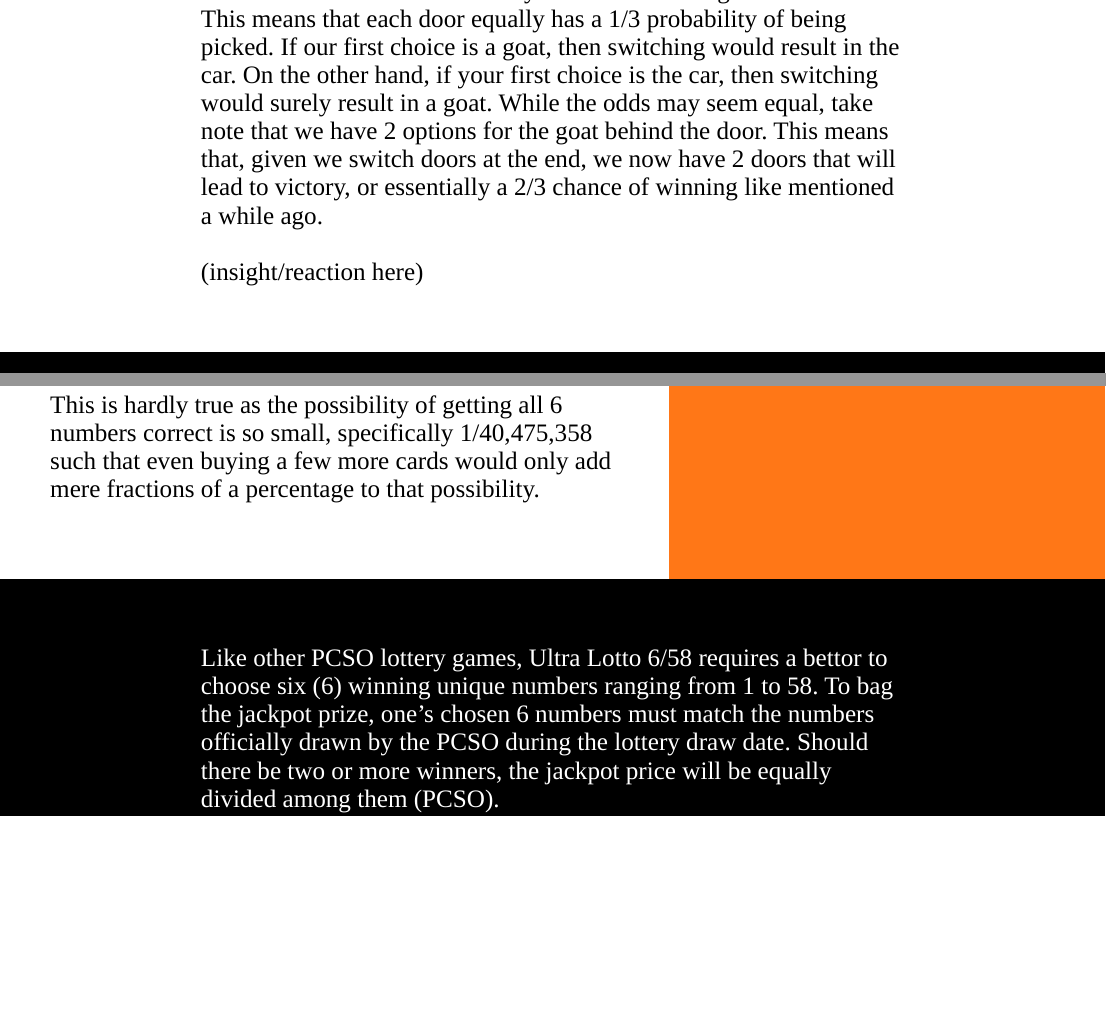
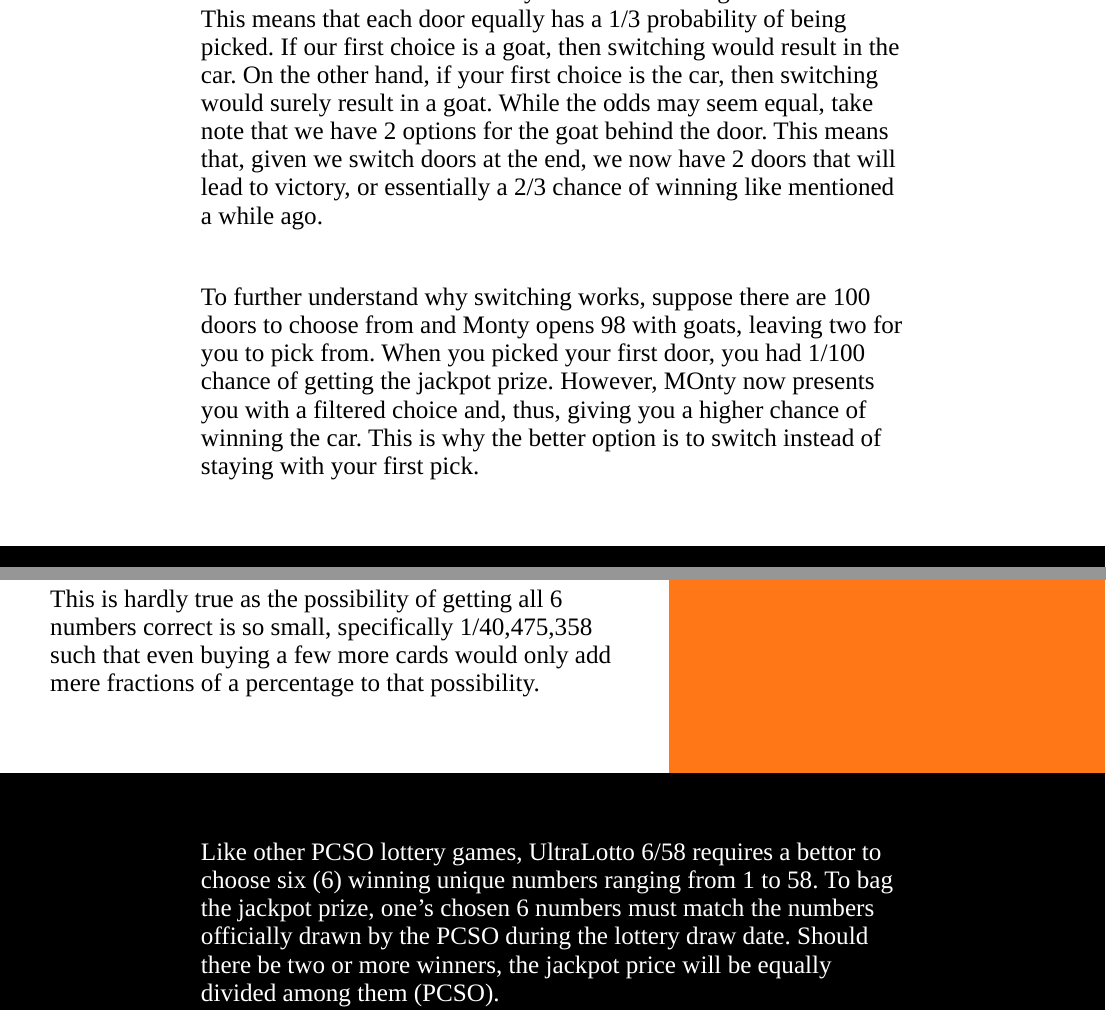
Before and after one commit to daveigh-abogado/Summative-Assessment-1, an R Markdown document (Summative Assessment 1.Rmd): the page in a window 1100 px wide, from 2000 px down, and a second part further down, joined at a grey line. Rendered offline with R 4.5, knitr and Pandoc, with nearby package versions.

Commit message:
monty hall insight

```diff
--- a/Summative Assessment 1.Rmd
+++ b/Summative Assessment 1.Rmd
@@ -67,7 +67,9 @@ switching would surely result in a goat. While the odds may seem equal,
 take note that we have 2 options for the goat behind the door. This
 means that, given we switch doors at the end, we now have 2 doors that
 will lead to victory, or essentially a 2/3 chance of winning like
-mentioned a while ago. <br> <br> (insight/reaction here)
+mentioned a while ago. <br> <br>
+
+To further understand why switching works, suppose there are 100 doors to choose from and Monty opens 98 with goats, leaving two for you to pick from. When you picked your first door, you had 1/100 chance of getting the jackpot prize. However, MOnty now presents you with a filtered choice and, thus, giving you a higher chance of winning the car. This is why the better option is to switch instead of staying with your first pick.
 </div>
 
 <h1>PCSO<br>*ULTRA LOTTO 6/58*</h1>
@@ -87,7 +89,7 @@ The PCSO Lottery Draw is the Philippine Charity Sweepstakes Office's television
 </div>
 
 <div class="pcso-solution">
-Like other PCSO lottery games, Ultra Lotto 6/58 requires a bettor to choose six (6) winning unique numbers ranging from 1 to 58. To bag the jackpot prize, one’s chosen 6 numbers must match the numbers officially drawn by the PCSO during the lottery draw date. Should there be two or more winners, the jackpot price will be equally divided among them (PCSO).<br><br>Since the order of the drawn numbers does not matter, the odds of winning such a lottery game can be determined using the combination formula.
+Like other PCSO lottery games, UltraLotto 6/58 requires a bettor to choose six (6) winning unique numbers ranging from 1 to 58. To bag the jackpot prize, one’s chosen 6 numbers must match the numbers officially drawn by the PCSO during the lottery draw date. Should there be two or more winners, the jackpot price will be equally divided among them (PCSO).<br><br>Since the order of the drawn numbers does not matter, the odds of winning such a lottery game can be determined using the combination formula.
 
 <img src="combi formula.png">
 
```
